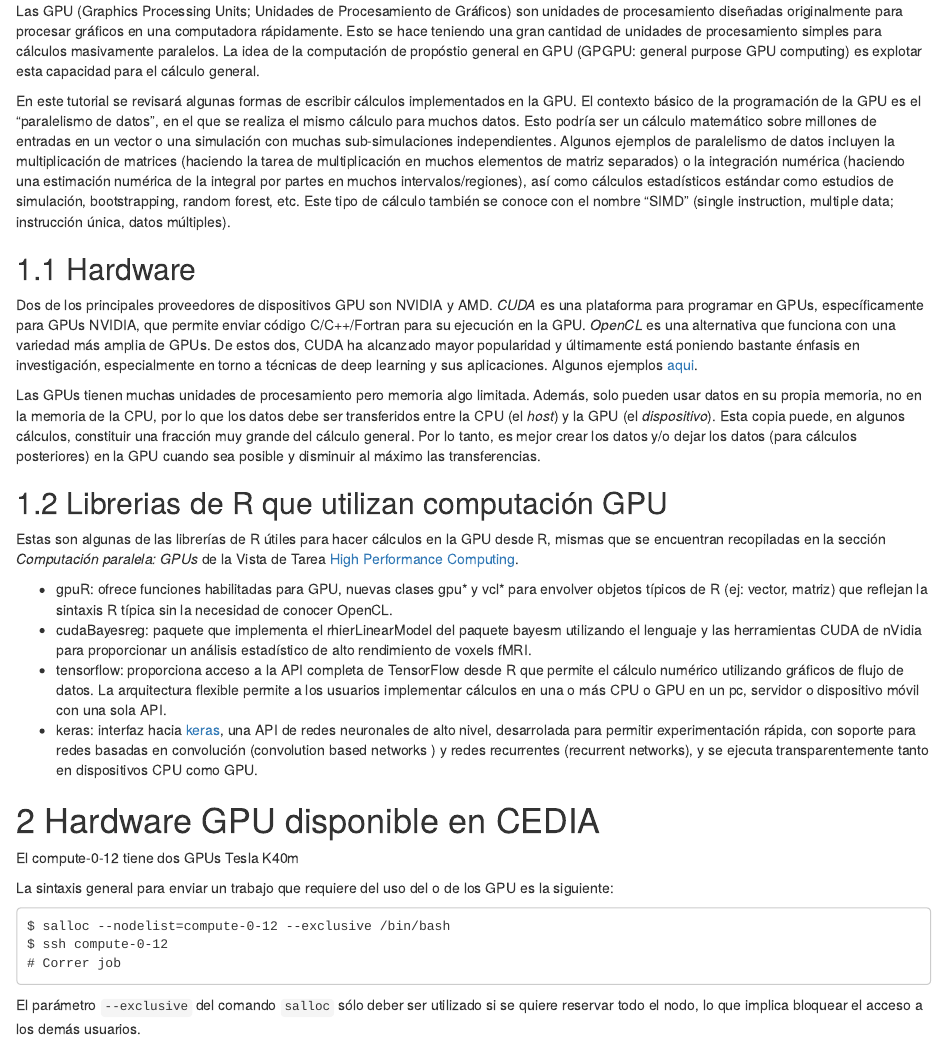
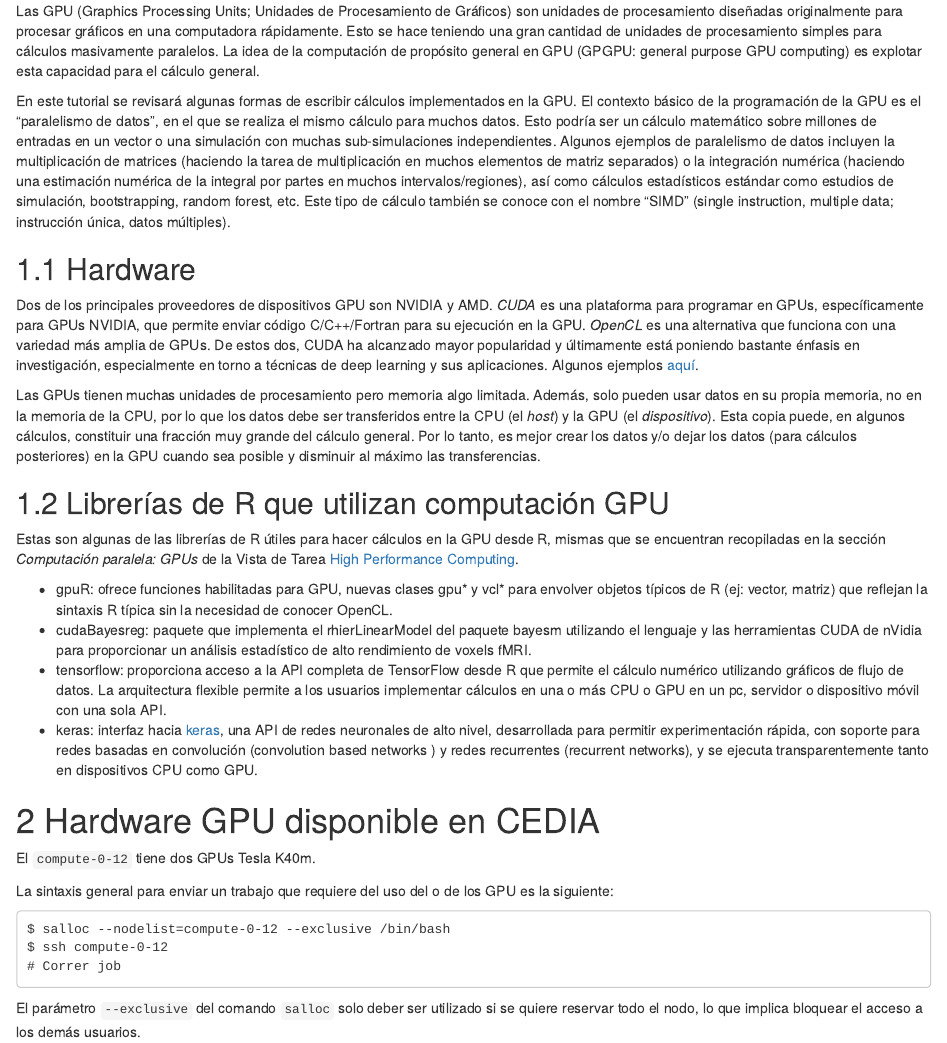
Before and after one commit to rgualan/R-gpu-workshop, an R Markdown document (index.Rmd): the page in a window 1100 px wide, from 190 px down. Rendered offline with R 4.5, knitr and Pandoc, with nearby package versions; drawn as R Markdown's standard HTML page in place of the format the file asks for.

Commit message:
Cambios menores

````diff
--- a/index.Rmd
+++ b/index.Rmd
@@ -13,30 +13,30 @@ description: "Revisión de conceptos clave sobre la computación GPGPU, y alguno
 
 # Introducción
 
-Las GPU (Graphics Processing Units; Unidades de Procesamiento de Gráficos) son unidades de procesamiento diseñadas originalmente para procesar gráficos en una computadora rápidamente. Esto se hace teniendo una gran cantidad de unidades de procesamiento simples para cálculos masivamente paralelos. La idea de la computación de propóstio general en GPU (GPGPU: general purpose GPU computing) es explotar esta capacidad para el cálculo general.
+Las GPU (Graphics Processing Units; Unidades de Procesamiento de Gráficos) son unidades de procesamiento diseñadas originalmente para procesar gráficos en una computadora rápidamente. Esto se hace teniendo una gran cantidad de unidades de procesamiento simples para cálculos masivamente paralelos. La idea de la computación de propósito general en GPU (GPGPU: general purpose GPU computing) es explotar esta capacidad para el cálculo general.
 
 En este tutorial se revisará algunas formas de escribir cálculos implementados en la GPU. El contexto básico de la programación de la GPU es el "paralelismo de datos", en el que se realiza el mismo cálculo para muchos datos. Esto podría ser un cálculo matemático sobre millones de entradas en un vector o una simulación con muchas sub-simulaciones independientes. Algunos ejemplos de paralelismo de datos incluyen la multiplicación de matrices (haciendo la tarea de multiplicación en muchos elementos de matriz separados) o la integración numérica (haciendo una estimación numérica de la integral por partes en muchos intervalos/regiones), así como cálculos estadísticos estándar como estudios de simulación, bootstrapping, random forest, etc. Este tipo de cálculo también se conoce con el nombre "SIMD" (single instruction, multiple data; instrucción única, datos múltiples).
 
 
 ## Hardware
-Dos de los principales proveedores de dispositivos GPU son NVIDIA y AMD. *CUDA* es una plataforma para programar en GPUs, específicamente para GPUs NVIDIA, que permite enviar código C/C++/Fortran para su ejecución en la GPU. *OpenCL* es una alternativa que funciona con una variedad más amplia de GPUs. De estos dos, CUDA ha alcanzado mayor popularidad y últimamente está poniendo bastante énfasis en investigación, especialmente en torno a técnicas de deep learning y sus aplicaciones. Algunos ejemplos  [aqui](https://news.developer.nvidia.com/).
+Dos de los principales proveedores de dispositivos GPU son NVIDIA y AMD. *CUDA* es una plataforma para programar en GPUs, específicamente para GPUs NVIDIA, que permite enviar código C/C++/Fortran para su ejecución en la GPU. *OpenCL* es una alternativa que funciona con una variedad más amplia de GPUs. De estos dos, CUDA ha alcanzado mayor popularidad y últimamente está poniendo bastante énfasis en investigación, especialmente en torno a técnicas de deep learning y sus aplicaciones. Algunos ejemplos  [aquí](https://news.developer.nvidia.com/).
 
 Las GPUs tienen muchas unidades de procesamiento pero memoria algo limitada. Además, solo pueden usar datos en su propia memoria, no en la memoria de la CPU, por lo que los datos debe ser transferidos entre la CPU (el *host*) y la GPU (el *dispositivo*). Esta copia puede, en algunos cálculos, constituir una fracción muy grande del cálculo general. Por lo tanto, es mejor crear los datos y/o dejar los datos (para cálculos posteriores) en la GPU cuando sea posible y disminuir al máximo las transferencias.
 
 
-## Librerias de R que utilizan computación GPU
+## Librerías de R que utilizan computación GPU
 
 Estas son algunas de las librerías de R útiles para hacer cálculos en la GPU desde R, mismas que se encuentran recopiladas en la sección *Computación paralela: GPUs* de la Vista de Tarea [High Performance Computing](https://cran.r-project.org/web/views/HighPerformanceComputing.html).
 
 * gpuR: ofrece funciones habilitadas para GPU, nuevas clases gpu\* y vcl\* para envolver objetos típicos de R (ej: vector, matriz) que reflejan la sintaxis R típica sin la necesidad de conocer OpenCL.
 * cudaBayesreg: paquete que implementa el rhierLinearModel del paquete bayesm utilizando el lenguaje y las herramientas CUDA de nVidia para proporcionar un análisis estadístico de alto rendimiento de voxels fMRI.
 * tensorflow: proporciona acceso a la API completa de TensorFlow desde R que permite el cálculo numérico utilizando gráficos de flujo de datos. La arquitectura flexible permite a los usuarios implementar cálculos en una o más CPU o GPU en un pc, servidor o dispositivo móvil con una sola API.
-* keras: interfaz hacia [keras](https://keras.io/), una API de redes neuronales de alto nivel, desarrolada para permitir experimentación rápida, con soporte para redes basadas en convolución (convolution based networks ) y redes recurrentes (recurrent networks), y se ejecuta transparentemente tanto en dispositivos CPU como GPU.
+* keras: interfaz hacia [keras](https://keras.io/), una API de redes neuronales de alto nivel, desarrollada para permitir experimentación rápida, con soporte para redes basadas en convolución (convolution based networks ) y redes recurrentes (recurrent networks), y se ejecuta transparentemente tanto en dispositivos CPU como GPU.
 
 
 # Hardware GPU disponible en CEDIA
 
-El compute-0-12 tiene dos GPUs Tesla K40m
+El `compute-0-12` tiene dos GPUs Tesla K40m.
 
 La sintaxis general para enviar un trabajo que requiere del uso del o de los GPU es la siguiente:
 
@@ -46,7 +46,7 @@ $ ssh compute-0-12
 # Correr job
 ```
 
-El parámetro `--exclusive` del comando `salloc` sólo deber ser utilizado si se quiere reservar todo el nodo, lo que implica bloquear el acceso a los demás usuarios.
+El parámetro `--exclusive` del comando `salloc` solo deber ser utilizado si se quiere reservar todo el nodo, lo que implica bloquear el acceso a los demás usuarios.
 
 
 # Uso básico del GPU
````
Also changed, not shown: index.Rmd (12 more changed lines).
